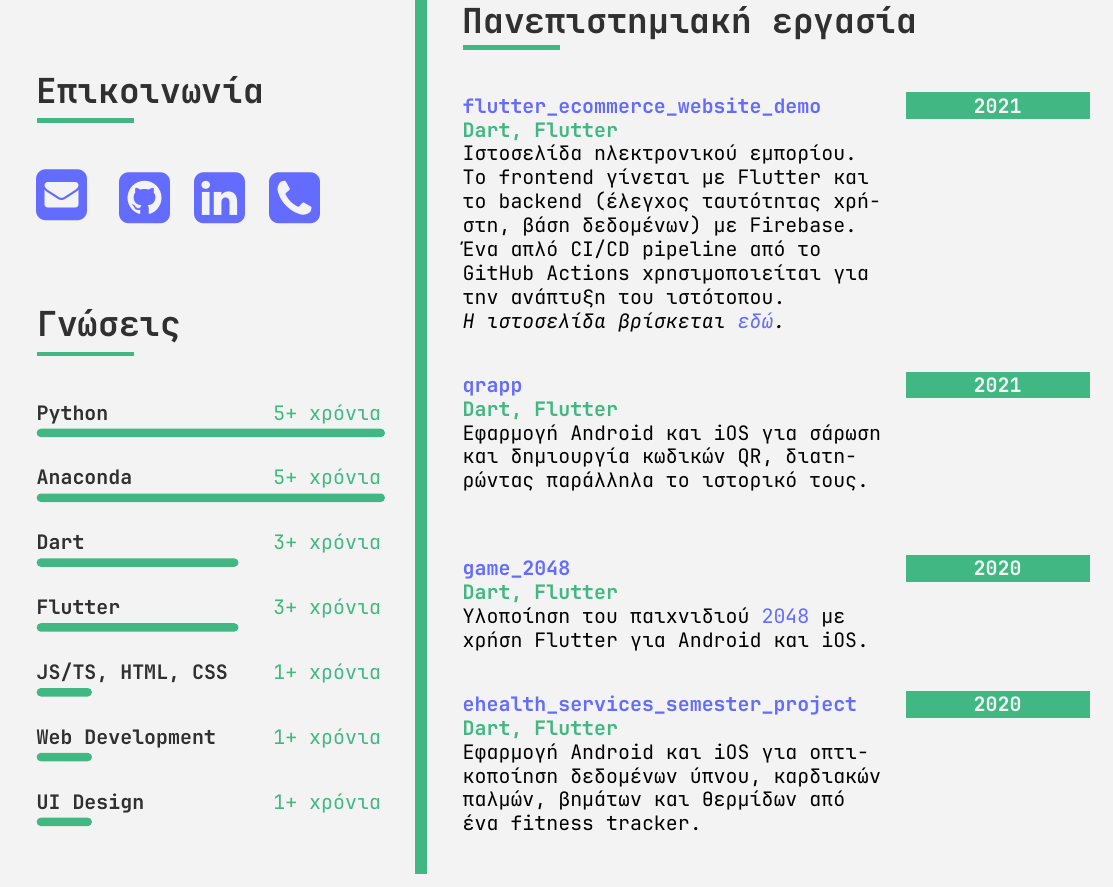
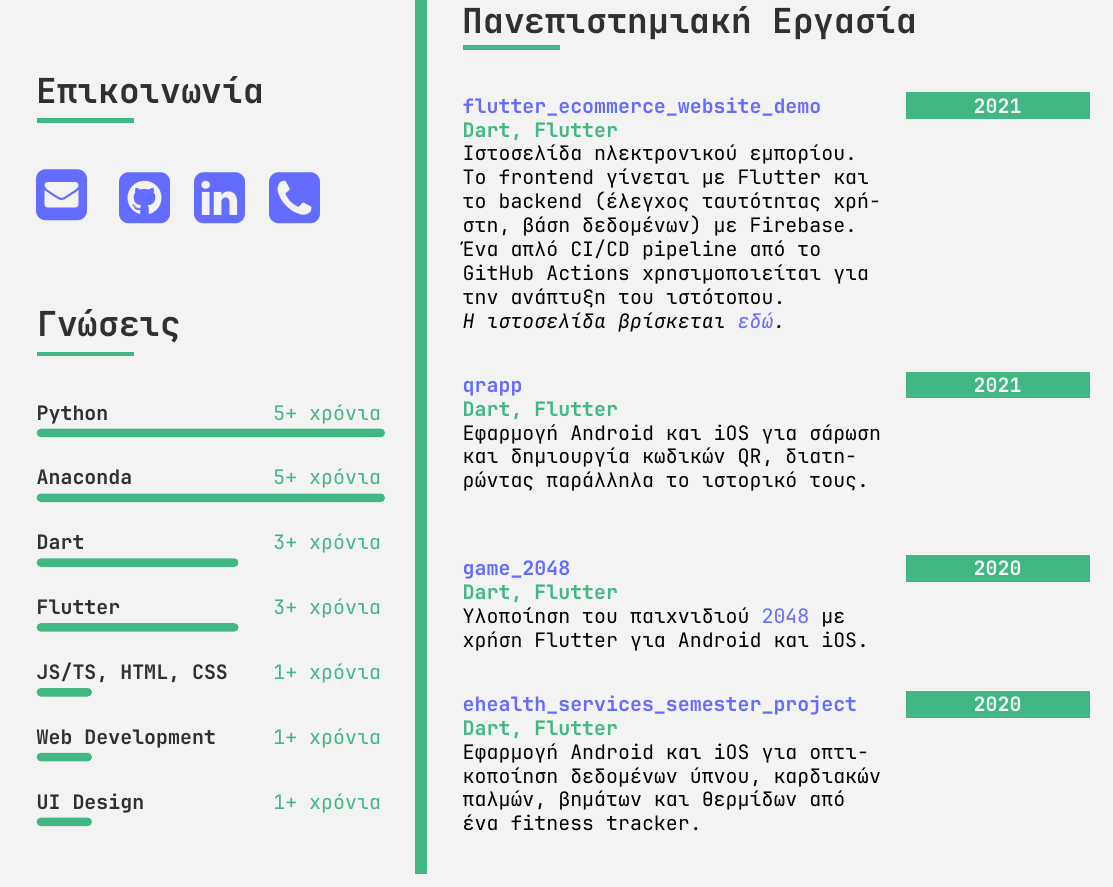
Before and after one commit to mikezamayias/resume, a LaTeX CV (resume-gr.tex): part of the page, cut so that both start at the same text. Compiled offline with LuaLaTeX; a missing font is replaced by an installed copy or a similar font.

Commit message:
typing tweak

```diff
--- a/resume-gr.tex
+++ b/resume-gr.tex
@@ -256,7 +256,7 @@
 		% {Βοηθός Σερβιτόρου}
 		% {\href{https://drive.google.com/file/d/1-TOhrADrFBGMzvOsNsj5AWfALbk_cBPh/view?usp=sharing}{Βεβαίωση Προϋπηρεσίας}}
 		% \newpage
-		\cvsection{Πανεπιστημιακή εργασία}
+		\cvsection{Πανεπιστημιακή Εργασία}
 		\cvevent
 		{\textbf{2021}}
 		{\href{https://github.com/mzamayias/flutter_ecommerce_website_demo}{flutter\_ecommerce\_website\_demo}}
```
Also changed, not shown: resume-gr.pdf.
